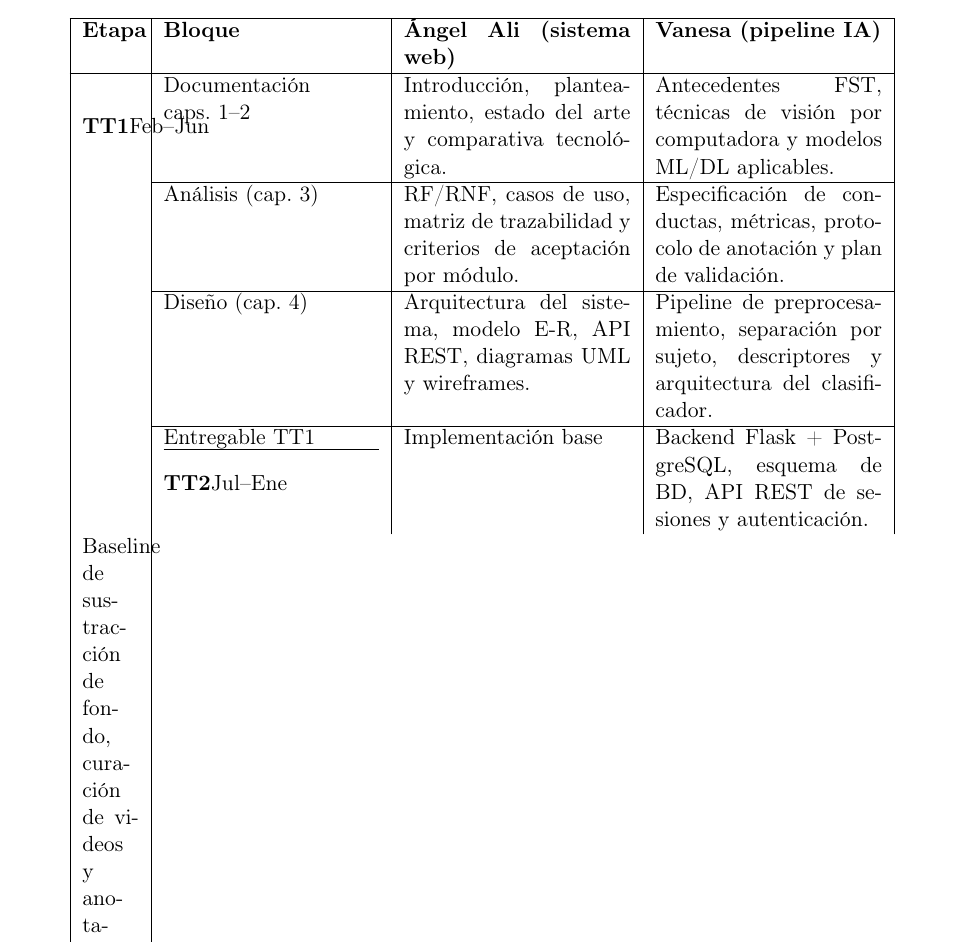
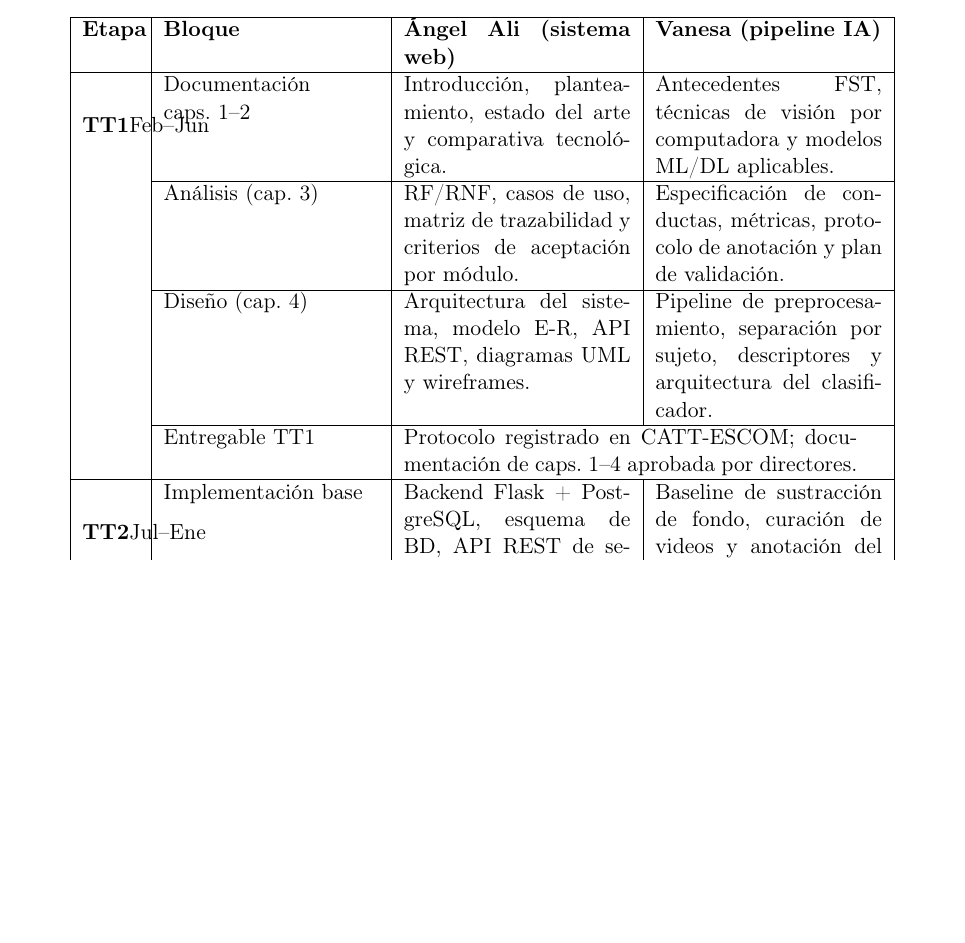
Before and after one commit to ErickJester/fst-ai-system-latex, a LaTeX document (main.tex, which reads chapters/01_introduccion.tex): part of page 22 of 98, cut so that both start at the same text, the shorter picture padded with empty space. Compiled offline with pdfLaTeX.

Commit message:
cambios minimos en introduccion

```diff
--- a/chapters/01_introduccion.tex
+++ b/chapters/01_introduccion.tex
@@ -243,7 +243,7 @@ aceptación de la validación final.
   & Pipeline de preprocesamiento, separación por sujeto, descriptores y arquitectura del clasificador. \\
 \cline{2-4}
   & Entregable TT1
-  %& \multicolumn{2}{p{8.0cm}|}{Protocolo registrado en CATT-ESCOM; documentación de caps.~1--4 aprobada por directores.} \\
+  & \multicolumn{2}{p{8.0cm}|}{Protocolo registrado en CATT-ESCOM; documentación de caps.~1--4 aprobada por directores.} \\
 \hline
 \multirow{4}{*}{\textbf{TT2} \newline Jul--Ene}
   & Implementación base
```
Also changed, not shown: 2 other files.
